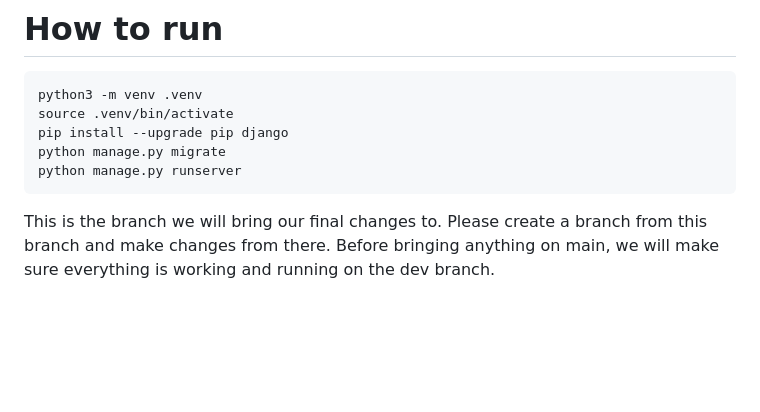
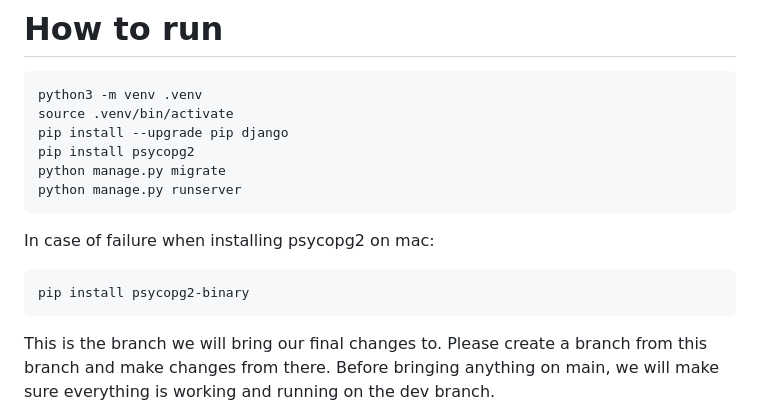
Before and after one commit to Cyoyuu/UMass-SmartDine-Finder, a Markdown page: README.md, the part around the change. Drawn GitHub-style; blank space fills up the shorter version.

````diff
--- a/README.md
+++ b/README.md
@@ -6,8 +6,14 @@ CS 520 Project
 python3 -m venv .venv
 source .venv/bin/activate
 pip install --upgrade pip django
+pip install psycopg2
 python manage.py migrate
 python manage.py runserver
+```
+
+In case of failure when installing psycopg2 on mac:
+```
+pip install psycopg2-binary
 ```
 
 This is the branch we will bring our final changes to.
````
